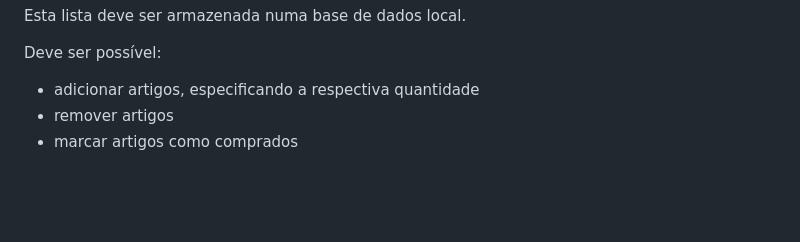
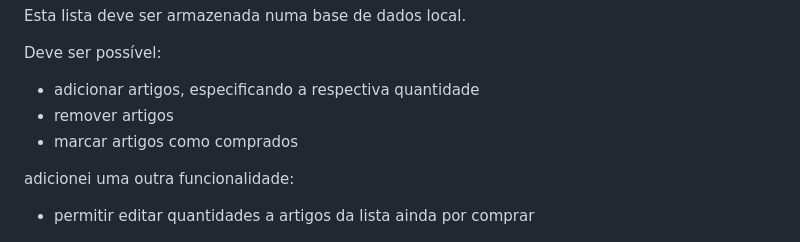
Before and after one commit to JorgePe/lista_de_compras, a Markdown page: README.md, the part around the change. Rendered like a GitHub page; blank space fills up the shorter version.

Commit message:
pormenor na documentação

```diff
--- a/README.md
+++ b/README.md
@@ -24,6 +24,10 @@ Deve ser possível:
 - adicionar artigos, especificando a respectiva quantidade
 - remover artigos
 - marcar artigos como comprados
+
+adicionei uma outra funcionalidade:
+- permitir editar quantidades a artigos da lista ainda por comprar
+
 
 ![index.html](index_html.png)
 
```
